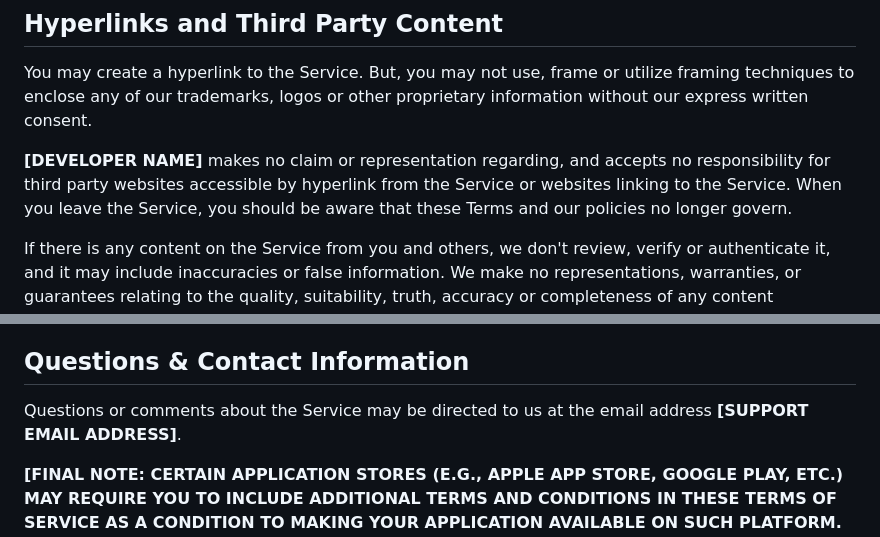
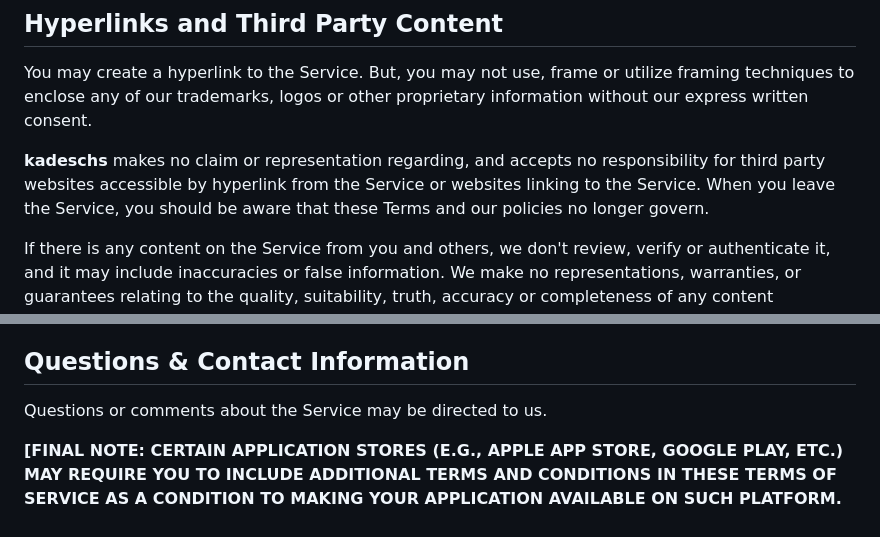
Before and after one commit to kadeschs/TikTokTV, a Markdown page: terms-of-service.md, 2 parts joined by grey strips. Rendered like a GitHub page.

```diff
--- a/terms-of-service.md
+++ b/terms-of-service.md
@@ -73,7 +59,7 @@ However, unless we expressly state otherwise, your rights do not include: (i) pu
 
 You may create a hyperlink to the Service. But, you may not use, frame or utilize framing techniques to enclose any of our trademarks, logos or other proprietary information without our express written consent.
 
-**[DEVELOPER NAME]** makes no claim or representation regarding, and accepts no responsibility for third party websites accessible by hyperlink from the Service or websites linking to the Service. When you leave the Service, you should be aware that these Terms and our policies no longer govern.
+**kadeschs** makes no claim or representation regarding, and accepts no responsibility for third party websites accessible by hyperlink from the Service or websites linking to the Service. When you leave the Service, you should be aware that these Terms and our policies no longer govern.
 
 If there is any content on the Service from you and others, we don't review, verify or authenticate it, and it may include inaccuracies or false information. We make no representations, warranties, or guarantees relating to the quality, suitability, truth, accuracy or completeness of any content contained in the Service. You acknowledge sole responsibility for and assume all risk arising from your use of or reliance on any content.
 
@@ -115,6 +97,6 @@ Please let us know what you think of the Service, these Terms and, in general, *
 
 ## Questions & Contact Information
 
-Questions or comments about the Service may be directed to us at the email address **[SUPPORT EMAIL ADDRESS]**.
+Questions or comments about the Service may be directed to us.
 
 **[FINAL NOTE: CERTAIN APPLICATION STORES (E.G., APPLE APP STORE, GOOGLE PLAY, ETC.) MAY REQUIRE YOU TO INCLUDE ADDITIONAL TERMS AND CONDITIONS IN THESE TERMS OF SERVICE AS A CONDITION TO MAKING YOUR APPLICATION AVAILABLE ON SUCH PLATFORM. IF APPLICABLE, REVIEW YOUR AGREEMENT WITH ANY SUCH APPLICATION STORE TO DETERMINE IF ADDITIONAL TERMS ARE REQUIRED.]**
```
Also changed, not shown: other parts of terms-of-service.md (+13 -31 lines).
